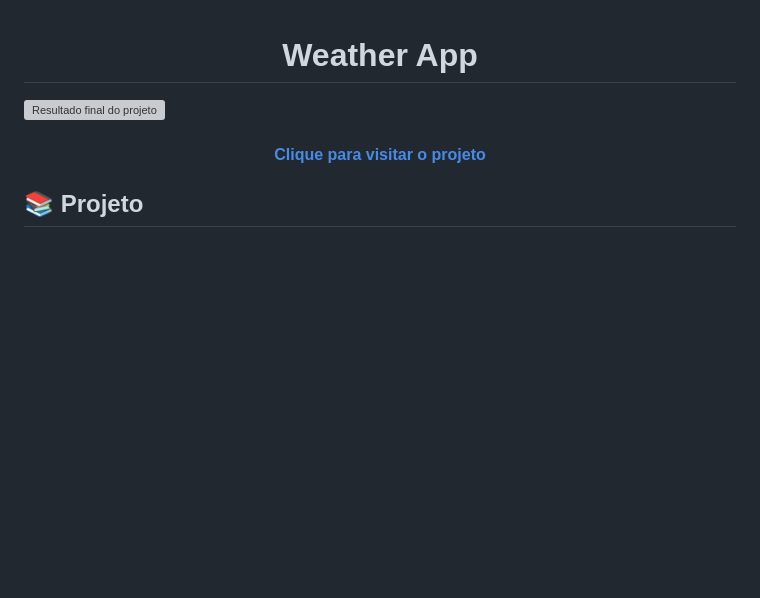
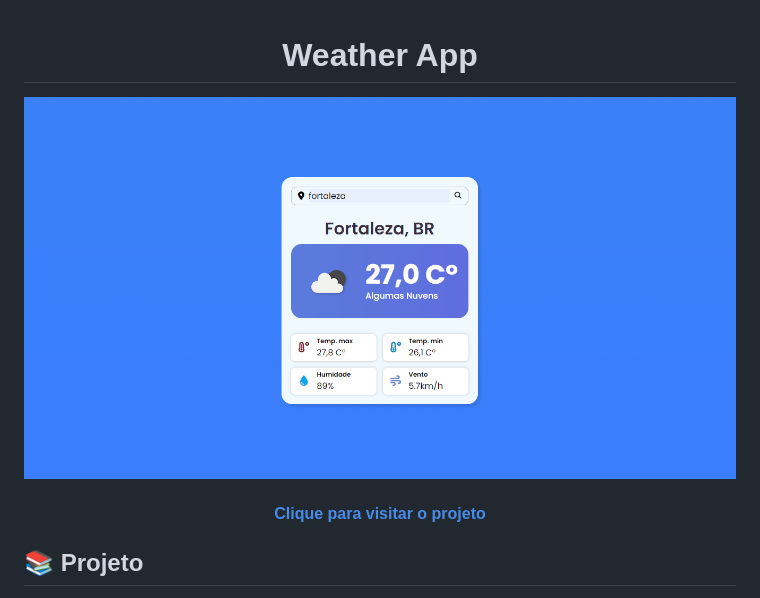
Before and after one commit to juniorod99/weather-api, a Markdown page: README.md, the part around the change. Rendered like a GitHub page; pictures changed too: src/images/preview.png (added); blank space fills up the shorter version; grey boxes are pictures that could not be loaded.

Commit message:
Alterando diretorio da preview

```diff
--- a/README.md
+++ b/README.md
@@ -2,7 +2,7 @@
   Weather App
 </h1>
 
-![Resultado final do projeto](.github/preview.png)
+![Resultado final do projeto](src/images/preview.png)
 
 <h4 align="center"><a href="https://juniorod99.github.io/weather-api/" target="_blank">Clique para visitar o projeto</a></h4>
 
```
Also changed, not shown: 1 other file.
